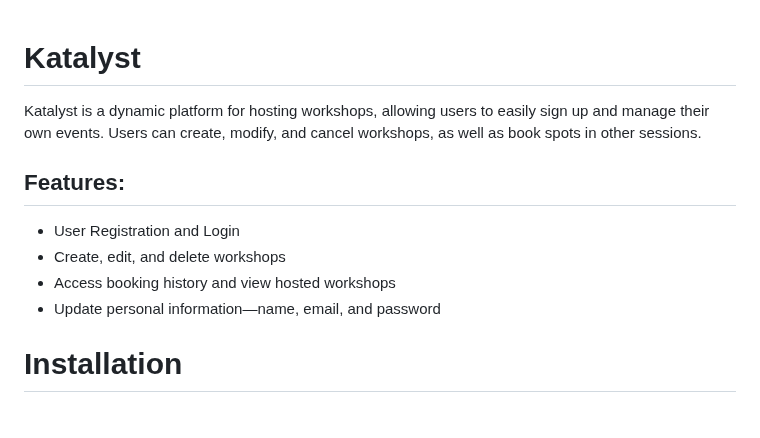
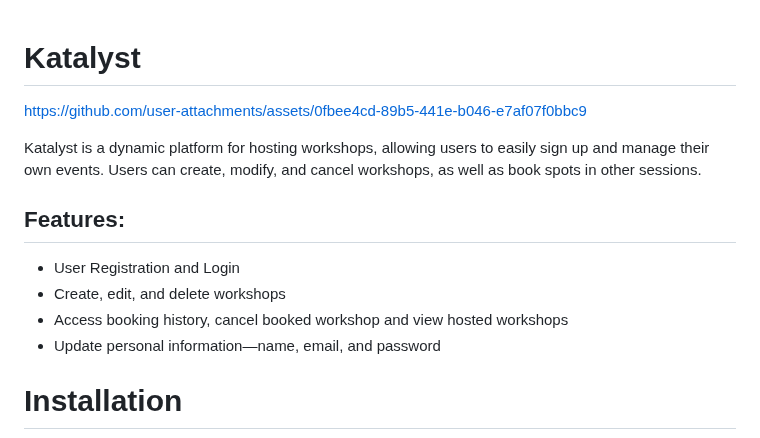
Before and after one commit to abhineetraj1/flutter-katalyst, a Markdown page: README.md, the part around the change. Drawn GitHub-style; blank space fills up the shorter version.

```diff
--- a/README.md
+++ b/README.md
@@ -1,11 +1,14 @@
 # Katalyst
+
+https://github.com/user-attachments/assets/0fbee4cd-89b5-441e-b046-e7af07f0bbc9
+
 
 Katalyst is a dynamic platform for hosting workshops, allowing users to easily sign up and manage their own events. Users can create, modify, and cancel workshops, as well as book spots in other sessions.
 
 ## Features:
 * User Registration and Login
 * Create, edit, and delete workshops
-* Access booking history and view hosted workshops
+* Access booking history, cancel booked workshop and view hosted workshops
 * Update personal information—name, email, and password
 
 # Installation
```
